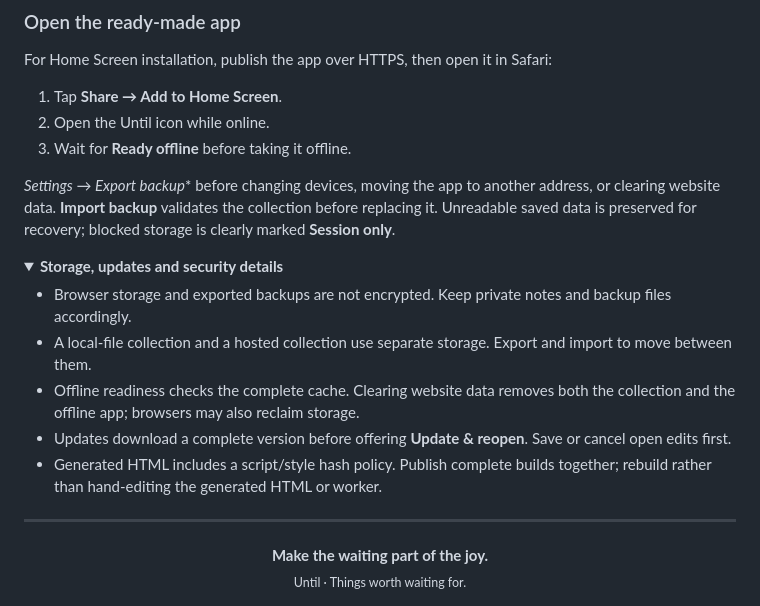
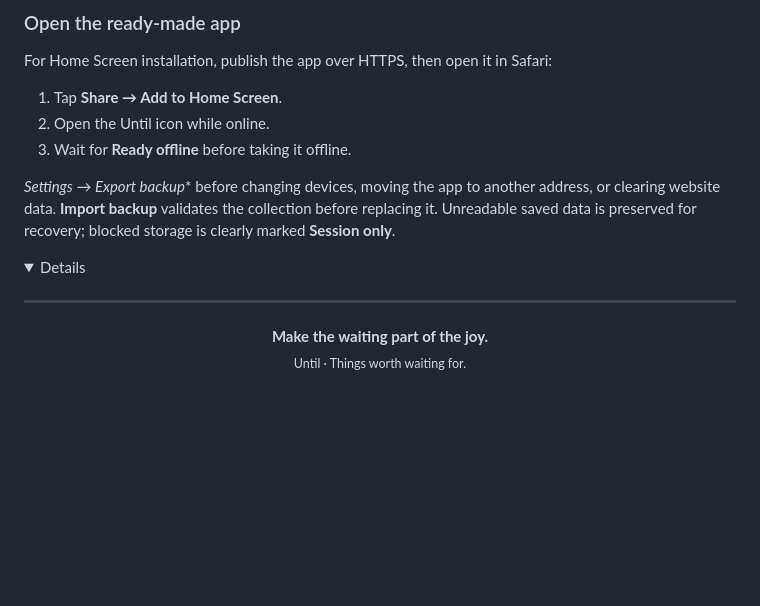
Before and after one commit to chuhandeng/until, a Markdown page: README.md, the part around the change. Rendered like a GitHub page; folded sections open; blank space fills up the shorter version.

```diff
--- a/README.md
+++ b/README.md
@@ -73,13 +73,6 @@ For Home Screen installation, publish the app over HTTPS, then open it in Safari
 *Settings → Export backup** before changing devices, moving the app to another address, or clearing website data. **Import backup** validates the collection before replacing it. Unreadable saved data is preserved for recovery; blocked storage is clearly marked **Session only**.
 
 <details>
-<summary><strong>Storage, updates and security details</strong></summary>
-
-- Browser storage and exported backups are not encrypted. Keep private notes and backup files accordingly.
-- A local-file collection and a hosted collection use separate storage. Export and import to move between them.
-- Offline readiness checks the complete cache. Clearing website data removes both the collection and the offline app; browsers may also reclaim storage.
-- Updates download a complete version before offering **Update & reopen**. Save or cancel open edits first.
-- Generated HTML includes a script/style hash policy. Publish complete builds together; rebuild rather than hand-editing the generated HTML or worker.
 
 ---
 
```
